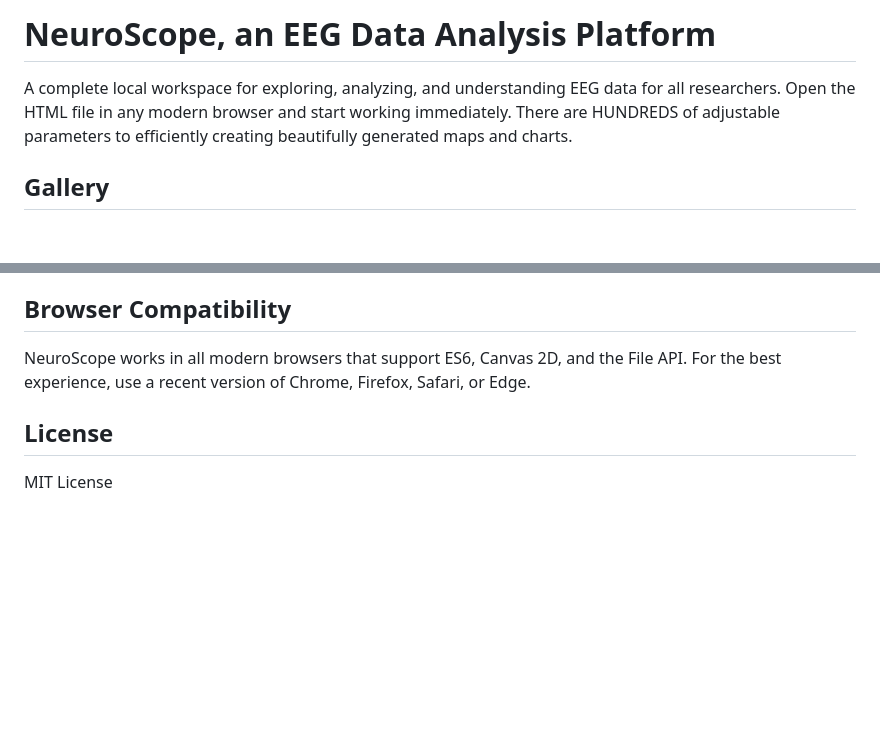
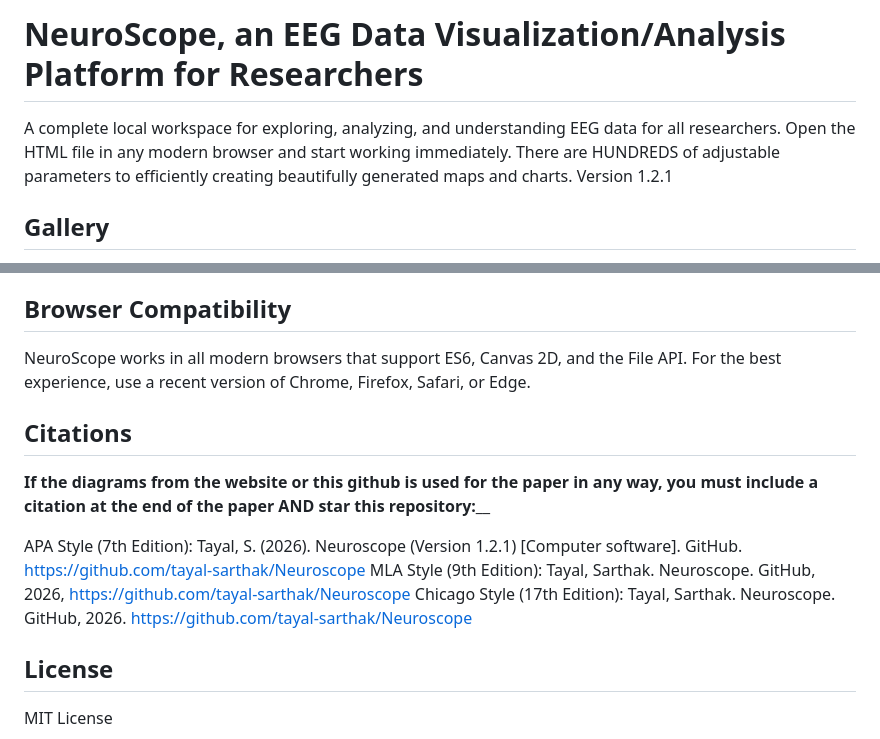
Before and after one commit to tayal-sarthak/Neuroscope, a Markdown page: README.md, 2 parts joined by grey strips. Drawn GitHub-style; blank space fills up the shorter version.

Commit message:
Revise README for clarity and citation requirements
Updated project description and added citation guidelines.

```diff
--- a/README.md
+++ b/README.md
@@ -1,6 +1,6 @@
-# NeuroScope, an EEG Data Analysis Platform
+# NeuroScope, an EEG Data Visualization/Analysis Platform for Researchers
 
-A complete local workspace for exploring, analyzing, and understanding EEG data for all researchers. Open the HTML file in any modern browser and start working immediately. There are HUNDREDS of adjustable parameters to efficiently creating beautifully generated maps and charts.
+A complete local workspace for exploring, analyzing, and understanding EEG data for all researchers. Open the HTML file in any modern browser and start working immediately. There are HUNDREDS of adjustable parameters to efficiently creating beautifully generated maps and charts. Version 1.2.1
 
 ## Gallery
 These images were taken using patient CHB02_16.edf from the CHB-MIT database, found precisely here: https://physionet.org/content/chbmit/1.0.0/chb02/#files-panel
@@ -153,6 +153,13 @@ README.md               This file
 
 NeuroScope works in all modern browsers that support ES6, Canvas 2D, and the File API. For the best experience, use a recent version of Chrome, Firefox, Safari, or Edge.
 
+## Citations
+**If the diagrams from the website or this github is used for the paper in any way, you must include a citation at the end of the paper AND star this repository:**__
+
+APA Style (7th Edition): Tayal, S. (2026). Neuroscope (Version 1.2.1) [Computer software]. GitHub. https://github.com/tayal-sarthak/Neuroscope
+MLA Style (9th Edition): Tayal, Sarthak. Neuroscope. GitHub, 2026, https://github.com/tayal-sarthak/Neuroscope
+Chicago Style (17th Edition): Tayal, Sarthak. Neuroscope. GitHub, 2026. https://github.com/tayal-sarthak/Neuroscope
+
 ## License
 
 MIT License
```
